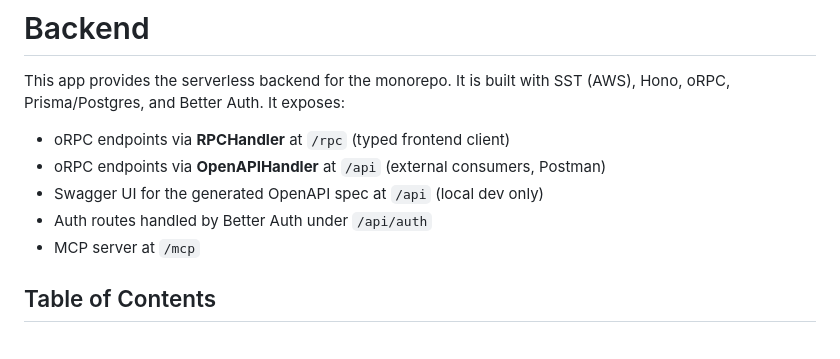
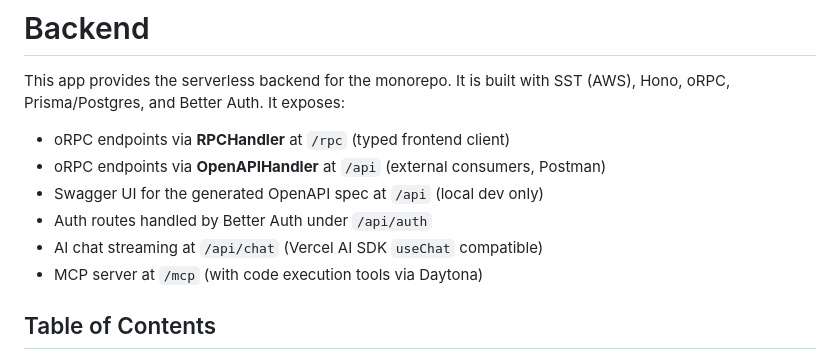
Before and after one commit to kylegwalsh/app-starter, a Markdown page: apps/backend/README.md, the part around the change. Drawn GitHub-style.

```diff
--- a/apps/backend/README.md
+++ b/apps/backend/README.md
@@ -6,7 +6,8 @@ This app provides the serverless backend for the monorepo. It is built with SST
 - oRPC endpoints via **OpenAPIHandler** at `/api` (external consumers, Postman)
 - Swagger UI for the generated OpenAPI spec at `/api` (local dev only)
 - Auth routes handled by Better Auth under `/api/auth`
-- MCP server at `/mcp`
+- AI chat streaming at `/api/chat` (Vercel AI SDK `useChat` compatible)
+- MCP server at `/mcp` (with code execution tools via Daytona)
 
 ## Table of Contents
 
```
Also changed, not shown: README.md (+1 -0 lines), apps/web/README.md (+2 -1 lines).
